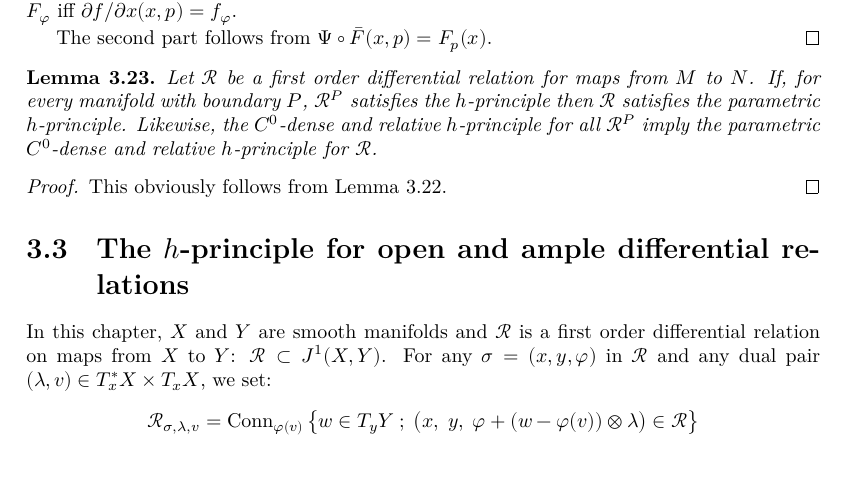
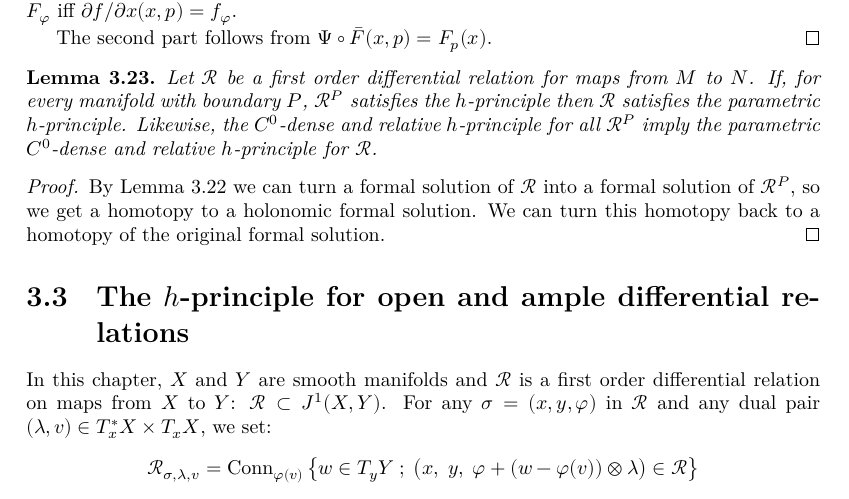
Before and after one commit to leanprover-community/sphere-eversion, a LaTeX thesis (blueprint/src/print.tex, which reads blueprint/src/global_convex_integration.tex): part of page 26 of 29, cut so that both start at the same text, the shorter picture padded with empty space. Compiled offline with XeLaTeX.

Commit message:
finish param_for_free
This was a very long day

```diff
--- a/blueprint/src/global_convex_integration.tex
+++ b/blueprint/src/global_convex_integration.tex
@@ -562,8 +562,11 @@ $\bar F(x, p) := (f_p(x), φ_{p, x} ⊕ ∂f/∂p(x, p))$.
 \end{lemma}
 
 \begin{proof}
+  \leanok
   \uses{lem:param_trick}
-  This obviously follows from \cref{lem:param_trick}.
+  By \cref{lem:param_trick} we can turn a formal solution of $\Rel$ into a formal solution of
+  $\Rel^P$, so we get a homotopy to a holonomic formal solution. We can turn this homotopy back to
+  a homotopy of the original formal solution.
 \end{proof}
 
 
```
Also changed, not shown: 1 other file.
